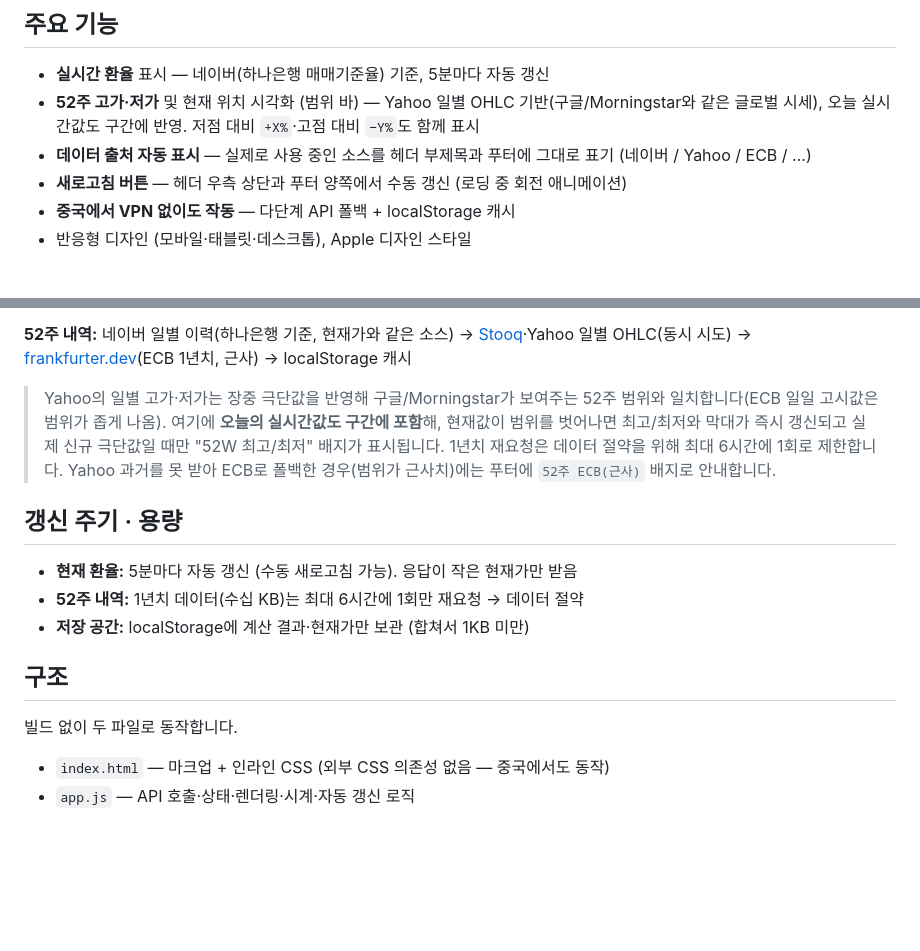
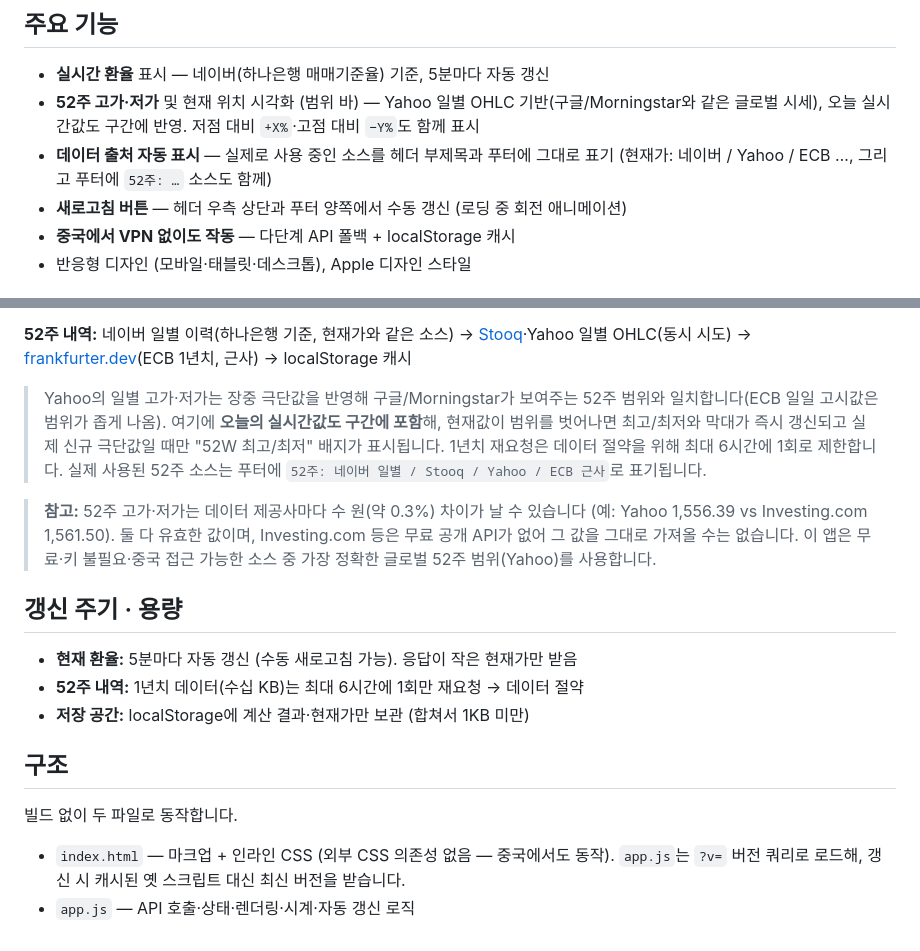
Before and after one commit to Krissallyteeth/exchangerate, a Markdown page: README.md, 2 parts joined by grey strips. Drawn GitHub-style; blank space fills up the shorter version.

Commit message:
Update README: 52-week source display and data-vendor caveat
Note the footer now shows the active 52-week source, that 52-week highs differ
a little between data vendors (Yahoo vs Investing.com) and exact matching isn't
possible with free APIs, and that app.js is loaded with a cache-busting query.

```diff
--- a/README.md
+++ b/README.md
@@ -8,7 +8,7 @@
 
 - **실시간 환율** 표시 — 네이버(하나은행 매매기준율) 기준, 5분마다 자동 갱신
 - **52주 고가·저가** 및 현재 위치 시각화 (범위 바) — Yahoo 일별 OHLC 기반(구글/Morningstar와 같은 글로벌 시세), 오늘 실시간값도 구간에 반영. 저점 대비 `+X%`·고점 대비 `−Y%`도 함께 표시
-- **데이터 출처 자동 표시** — 실제로 사용 중인 소스를 헤더 부제목과 푸터에 그대로 표기 (네이버 / Yahoo / ECB / …)
+- **데이터 출처 자동 표시** — 실제로 사용 중인 소스를 헤더 부제목과 푸터에 그대로 표기 (현재가: 네이버 / Yahoo / ECB …, 그리고 푸터에 `52주: …` 소스도 함께)
 - **새로고침 버튼** — 헤더 우측 상단과 푸터 양쪽에서 수동 갱신 (로딩 중 회전 애니메이션)
 - **중국에서 VPN 없이도 작동** — 다단계 API 폴백 + localStorage 캐시
 - 반응형 디자인 (모바일·태블릿·데스크톱), Apple 디자인 스타일
@@ -37,7 +37,9 @@ open index.html   # 또는 브라우저로 파일 열기
 
 **52주 내역:** 네이버 일별 이력(하나은행 기준, 현재가와 같은 소스) → [Stooq](https://stooq.com)·Yahoo 일별 OHLC(동시 시도) → [frankfurter.dev](https://frankfurter.dev)(ECB 1년치, 근사) → localStorage 캐시
 
-> Yahoo의 일별 고가·저가는 장중 극단값을 반영해 구글/Morningstar가 보여주는 52주 범위와 일치합니다(ECB 일일 고시값은 범위가 좁게 나옴). 여기에 **오늘의 실시간값도 구간에 포함**해, 현재값이 범위를 벗어나면 최고/최저와 막대가 즉시 갱신되고 실제 신규 극단값일 때만 "52W 최고/최저" 배지가 표시됩니다. 1년치 재요청은 데이터 절약을 위해 최대 6시간에 1회로 제한합니다. Yahoo 과거를 못 받아 ECB로 폴백한 경우(범위가 근사치)에는 푸터에 `52주 ECB(근사)` 배지로 안내합니다.
+> Yahoo의 일별 고가·저가는 장중 극단값을 반영해 구글/Morningstar가 보여주는 52주 범위와 일치합니다(ECB 일일 고시값은 범위가 좁게 나옴). 여기에 **오늘의 실시간값도 구간에 포함**해, 현재값이 범위를 벗어나면 최고/최저와 막대가 즉시 갱신되고 실제 신규 극단값일 때만 "52W 최고/최저" 배지가 표시됩니다. 1년치 재요청은 데이터 절약을 위해 최대 6시간에 1회로 제한합니다. 실제 사용된 52주 소스는 푸터에 `52주: 네이버 일별 / Stooq / Yahoo / ECB 근사`로 표기됩니다.
+
+> **참고:** 52주 고가·저가는 데이터 제공사마다 수 원(약 0.3%) 차이가 날 수 있습니다 (예: Yahoo 1,556.39 vs Investing.com 1,561.50). 둘 다 유효한 값이며, Investing.com 등은 무료 공개 API가 없어 그 값을 그대로 가져올 수는 없습니다. 이 앱은 무료·키 불필요·중국 접근 가능한 소스 중 가장 정확한 글로벌 52주 범위(Yahoo)를 사용합니다.
 
 ## 갱신 주기 · 용량
 
@@ -49,5 +51,5 @@ open index.html   # 또는 브라우저로 파일 열기
 
 빌드 없이 두 파일로 동작합니다.
 
-- `index.html` — 마크업 + 인라인 CSS (외부 CSS 의존성 없음 — 중국에서도 동작)
+- `index.html` — 마크업 + 인라인 CSS (외부 CSS 의존성 없음 — 중국에서도 동작). `app.js`는 `?v=` 버전 쿼리로 로드해, 갱신 시 캐시된 옛 스크립트 대신 최신 버전을 받습니다.
 - `app.js` — API 호출·상태·렌더링·시계·자동 갱신 로직
```
